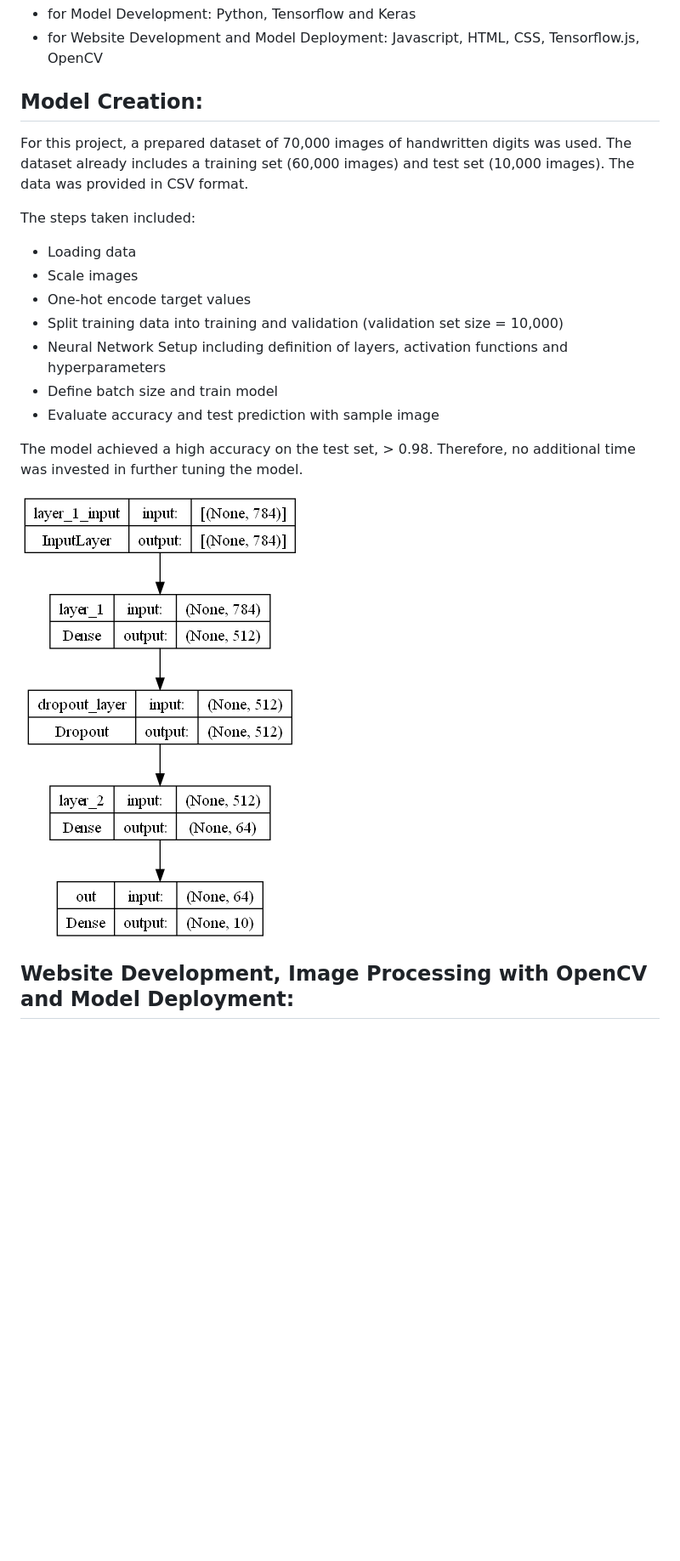
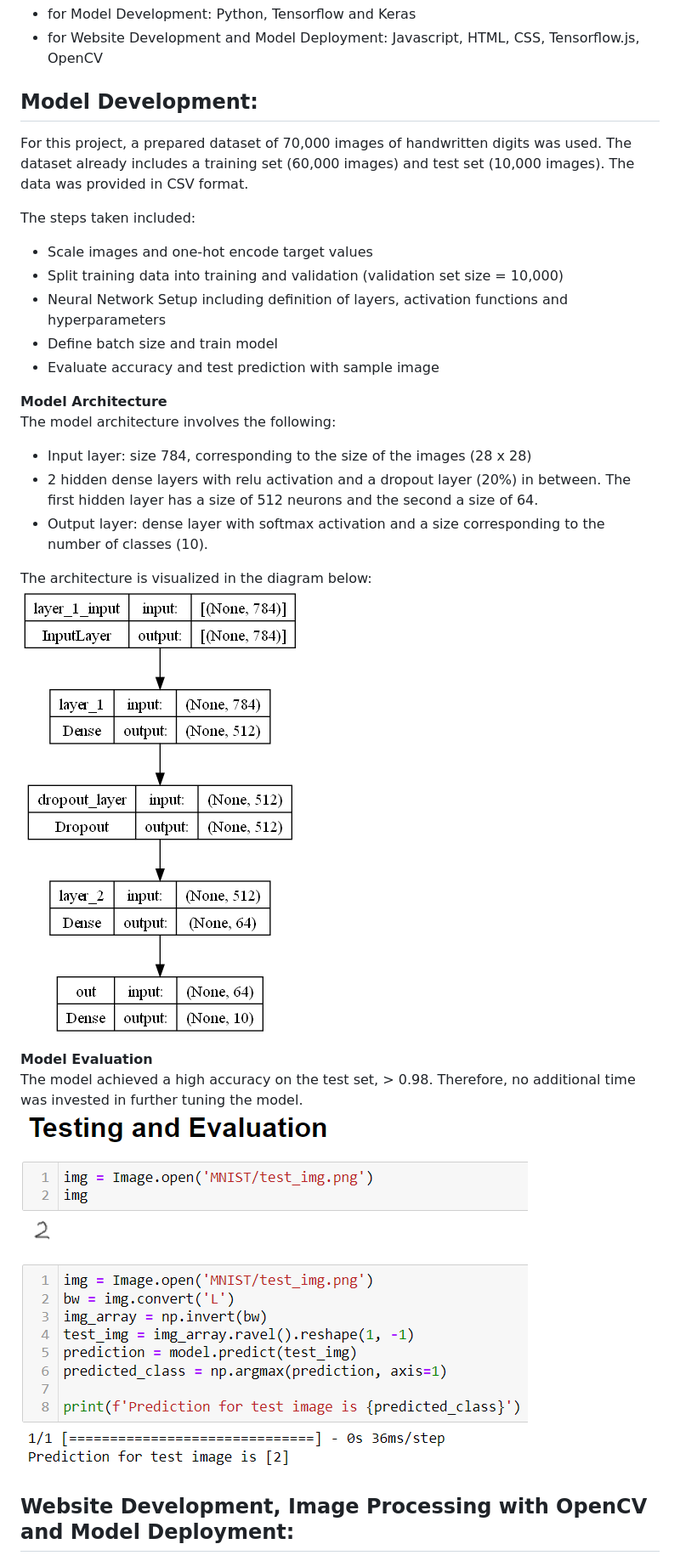
Before and after one commit to athielenhaus/Handwriting-Recognition-with-Tensorflow, a Markdown page: README.md, the part around the change. Shown: that part at 85% size. Drawn GitHub-style; blank space fills up the shorter version.

```diff
--- a/README.md
+++ b/README.md
@@ -14,22 +14,28 @@ __Primary tools used:__
 - for Model Development: Python, Tensorflow and Keras
 - for Website Development and Model Deployment: Javascript, HTML, CSS, Tensorflow.js, OpenCV
 
-## Model Creation:
+## Model Development:
 For this project, a prepared dataset of 70,000 images of handwritten digits was used. The dataset already includes a training set (60,000 images) and test set (10,000 images). The data was provided in CSV format.
 
 The steps taken included:
-
-- Loading data
-- Scale images
-- One-hot encode target values
+- Scale images and one-hot encode target values
 - Split training data into training and validation (validation set size = 10,000)
 - Neural Network Setup including definition of layers, activation functions and hyperparameters
 - Define batch size and train model
 - Evaluate accuracy and test prediction with sample image
 
+__Model Architecture__
+The model architecture involves the following:
+- Input layer: size 784, corresponding to the size of the images (28 x 28)
+- 2 hidden dense layers with relu activation and a dropout layer (20%) in between. The first hidden layer has a size of 512 neurons and the second a size of 64.
+- Output layer: dense layer with softmax activation and a size corresponding to the number of classes (10).
+
+The architecture is visualized in the diagram below:
+<img src="images/model.png" alt="Tensorflow Model" style="width:270px;"/>
+
+__Model Evaluation__
 The model achieved a high accuracy on the test set, > 0.98. Therefore, no additional time was invested in further tuning the model.
-
-<img src="images/model.png" alt="Tensorflow Model" style="width:270px;"/>
+<img src="images/prediction.png" alt="Model Prediction" style="width:400px;"/>
 
 ## Website Development, Image Processing with OpenCV and Model Deployment:
 This part of the project involved creating an online Math game in which the user must solve simple Math problems. The user must add up the two indicated numbers and write the response on a canvas using the mouse as "chalk".
```
